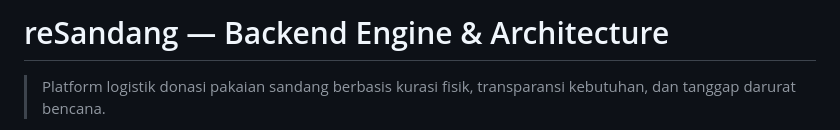
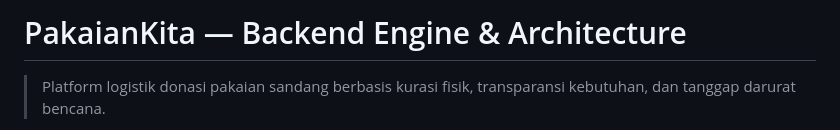
Before and after one commit to telole/Hackathon-Inception, a Markdown page: README.md, the part around the change. Drawn GitHub-style.

```diff
--- a/README.md
+++ b/README.md
@@ -1,4 +1,4 @@
-# reSandang — Backend Engine & Architecture
+# PakaianKita — Backend Engine & Architecture
 
 > Platform logistik donasi pakaian sandang berbasis kurasi fisik, transparansi kebutuhan, dan tanggap darurat bencana.
 
```
